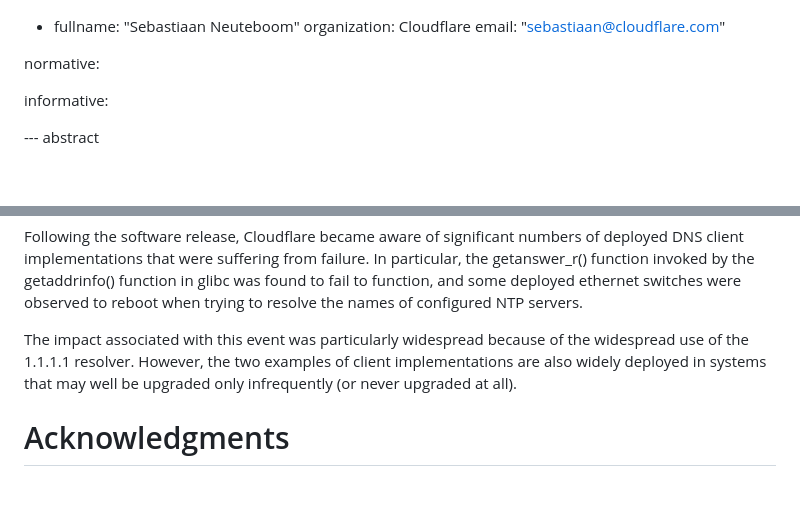
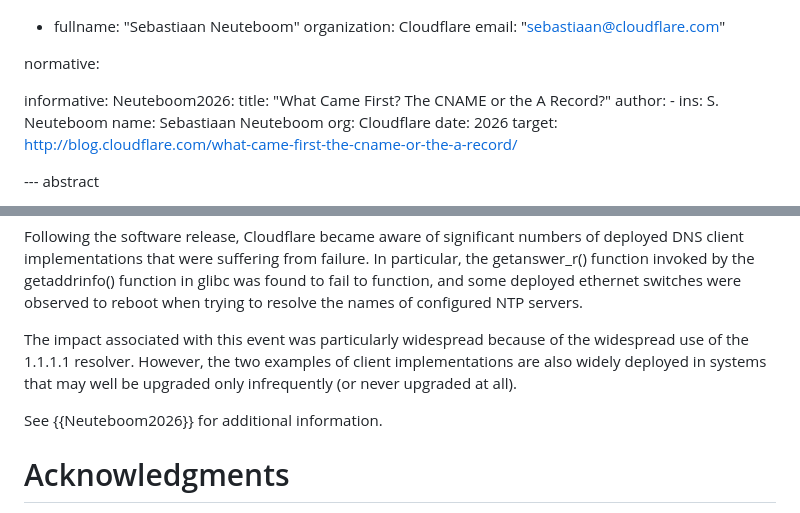
Before and after one commit to ableyjoe/draft-jabley-dnsop-cname-response-order, a Markdown page: draft-jabley-dnsop-cname-response-order.md, 2 parts joined by grey strips. Drawn GitHub-style; blank space fills up the shorter version.

Commit message:
add reference to blog
Added a new informative reference to Neuteboom2026.

```diff
--- a/draft-jabley-dnsop-cname-response-order.md
+++ b/draft-jabley-dnsop-cname-response-order.md
@@ -36,6 +36,15 @@ author:
 normative:
 
 informative:
+ Neuteboom2026:
+   title: "What Came First? The CNAME or the A Record?"
+   author:
+     -
+       ins: S. Neuteboom
+       name: Sebastiaan Neuteboom
+       org: Cloudflare
+   date: 2026
+   target: http://blog.cloudflare.com/what-came-first-the-cname-or-the-a-record/
 
 
 --- abstract
@@ -225,6 +234,8 @@ two examples of client implementations are also widely deployed in
 systems that may well be upgraded only infrequently (or never
 upgraded at all).
 
+See {{Neuteboom2026}} for additional information.
+
 # Acknowledgments
 {:numbered="false"}
 
```
